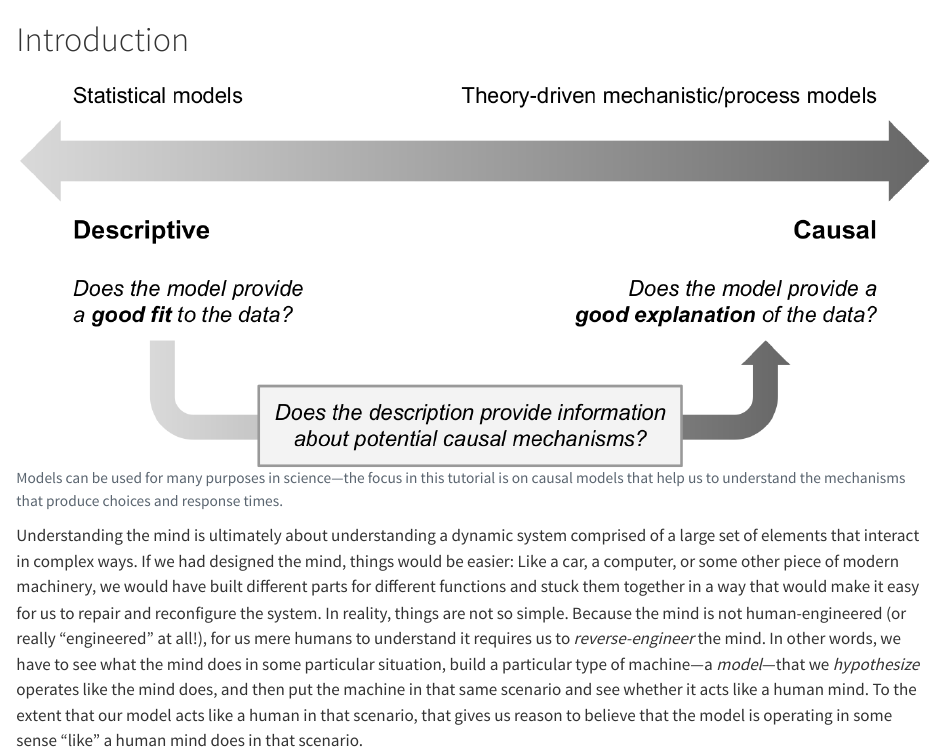
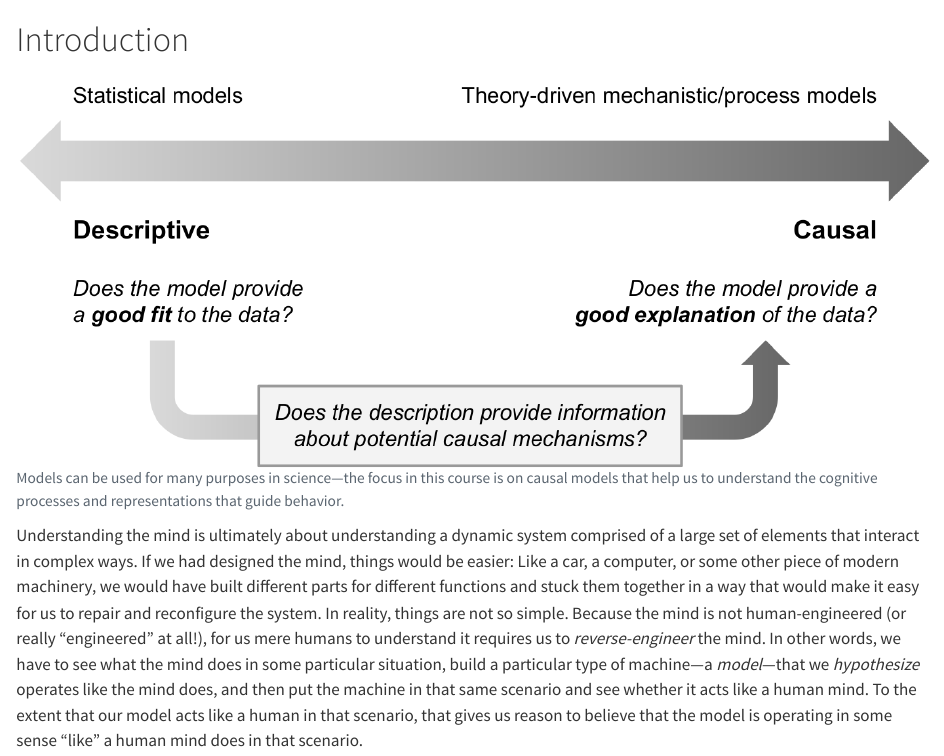
Before and after one commit to Eddie-audio-dude/cogmod, a Quarto document (intro.qmd): the page in a window 1100 px wide, from its top. Rendered offline with R 4.5, knitr and Pandoc in place of Quarto, with nearby package versions.

Commit message:
Minor text updates.

````diff
--- a/intro.qmd
+++ b/intro.qmd
@@ -1,6 +1,6 @@
 # Introduction
 
-```{r echo = FALSE, out.width="100%", fig.cap="Models can be used for many purposes in science---the focus in this tutorial is on causal models that help us to understand the mechanisms that produce choices and response times."}
+```{r echo = FALSE, out.width="100%", fig.cap="Models can be used for many purposes in science---the focus in this course is on causal models that help us to understand the cognitive processes and representations that guide behavior."}
 knitr::include_graphics("img/modeling_continuum.png")
 ```
 
````
Also changed, not shown: 2 other files.
